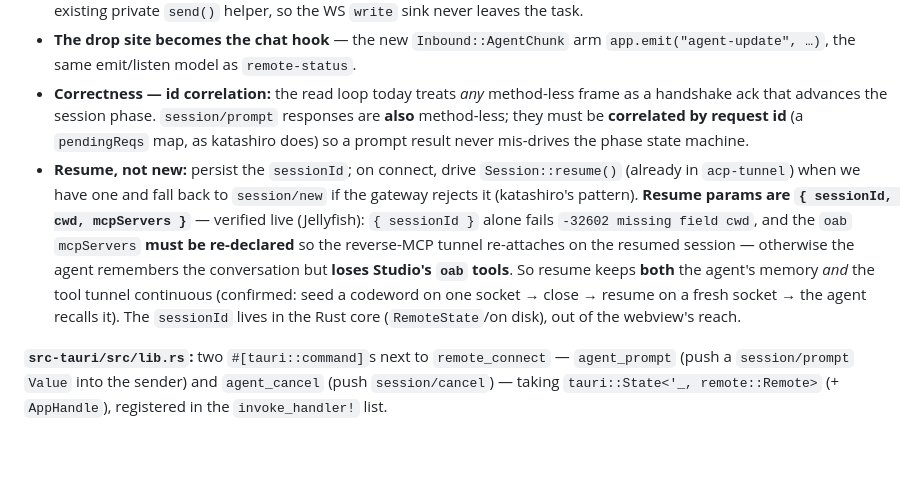
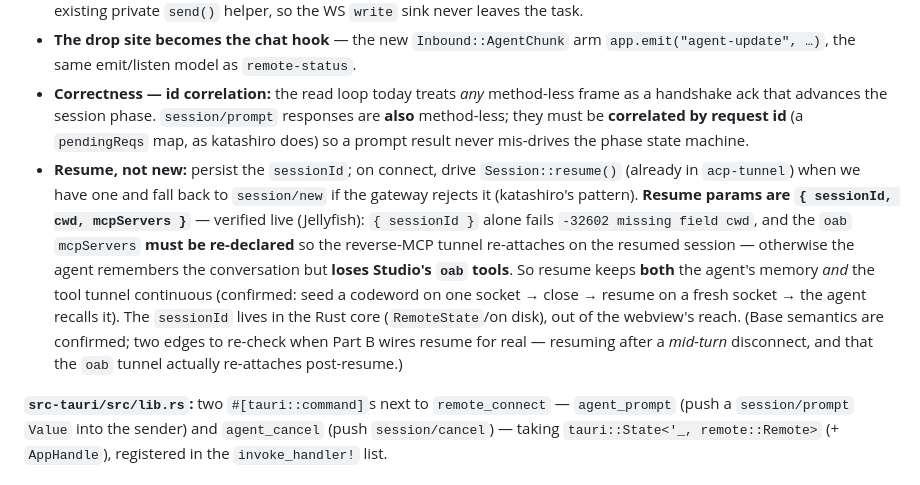
Before and after one commit to openabdev/studio, a Markdown page: docs/adr/agent-chat-panel.md, the part around the change. Drawn GitHub-style; blank space fills up the shorter version.

Commit message:
docs(adr): note Part-B-time resume edge checks (mid-turn resume, tunnel re-attach)
Co-Authored-By: Claude Opus 4.8 <noreply@anthropic.com>

```diff
--- a/docs/adr/agent-chat-panel.md
+++ b/docs/adr/agent-chat-panel.md
@@ -36,7 +36,7 @@ Chat is **additive on the one live `/acp` session**, not a second connection. `s
 - `run_once` `tokio::select!`s between `read.next()` and `prompt_rx.recv()`; a received frame goes out through the existing private `send()` helper, so the WS `write` sink never leaves the task.
 - **The drop site becomes the chat hook** — the new `Inbound::AgentChunk` arm `app.emit("agent-update", …)`, the same emit/listen model as `remote-status`.
 - **Correctness — id correlation:** the read loop today treats *any* method-less frame as a handshake ack that advances the session phase. `session/prompt` responses are **also** method-less; they must be **correlated by request id** (a `pendingReqs` map, as katashiro does) so a prompt result never mis-drives the phase state machine.
-- **Resume, not new:** persist the `sessionId`; on connect, drive `Session::resume()` (already in `acp-tunnel`) when we have one and fall back to `session/new` if the gateway rejects it (katashiro's pattern). **Resume params are `{ sessionId, cwd, mcpServers }`** — verified live (Jellyfish): `{ sessionId }` alone fails `-32602 missing field cwd`, and the `oab` `mcpServers` **must be re-declared** so the reverse-MCP tunnel re-attaches on the resumed session — otherwise the agent remembers the conversation but **loses Studio's `oab` tools**. So resume keeps **both** the agent's memory *and* the tool tunnel continuous (confirmed: seed a codeword on one socket → close → resume on a fresh socket → the agent recalls it). The `sessionId` lives in the Rust core (`RemoteState`/on disk), out of the webview's reach.
+- **Resume, not new:** persist the `sessionId`; on connect, drive `Session::resume()` (already in `acp-tunnel`) when we have one and fall back to `session/new` if the gateway rejects it (katashiro's pattern). **Resume params are `{ sessionId, cwd, mcpServers }`** — verified live (Jellyfish): `{ sessionId }` alone fails `-32602 missing field cwd`, and the `oab` `mcpServers` **must be re-declared** so the reverse-MCP tunnel re-attaches on the resumed session — otherwise the agent remembers the conversation but **loses Studio's `oab` tools**. So resume keeps **both** the agent's memory *and* the tool tunnel continuous (confirmed: seed a codeword on one socket → close → resume on a fresh socket → the agent recalls it). The `sessionId` lives in the Rust core (`RemoteState`/on disk), out of the webview's reach. (Base semantics are confirmed; two edges to re-check when Part B wires resume for real — resuming after a *mid-turn* disconnect, and that the `oab` tunnel actually re-attaches post-resume.)
 
 **`src-tauri/src/lib.rs`:** two `#[tauri::command]`s next to `remote_connect` — `agent_prompt` (push a `session/prompt` `Value` into the sender) and `agent_cancel` (push `session/cancel`) — taking `tauri::State<'_, remote::Remote>` (+ `AppHandle`), registered in the `invoke_handler!` list.
 
```
